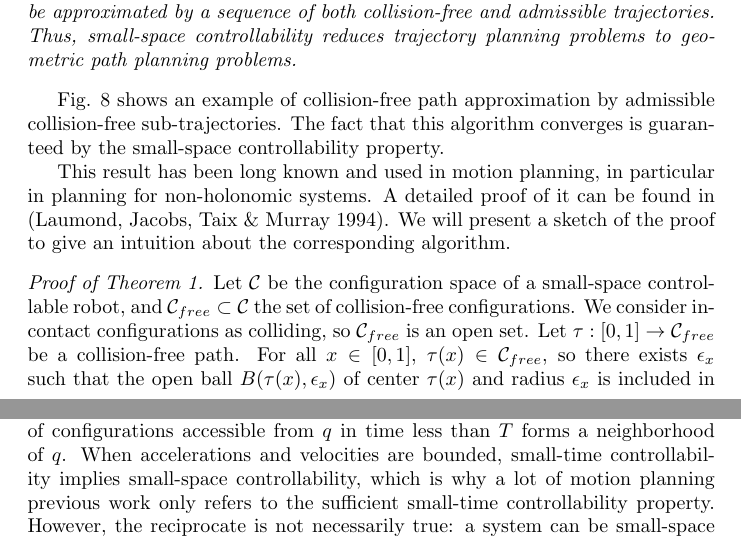
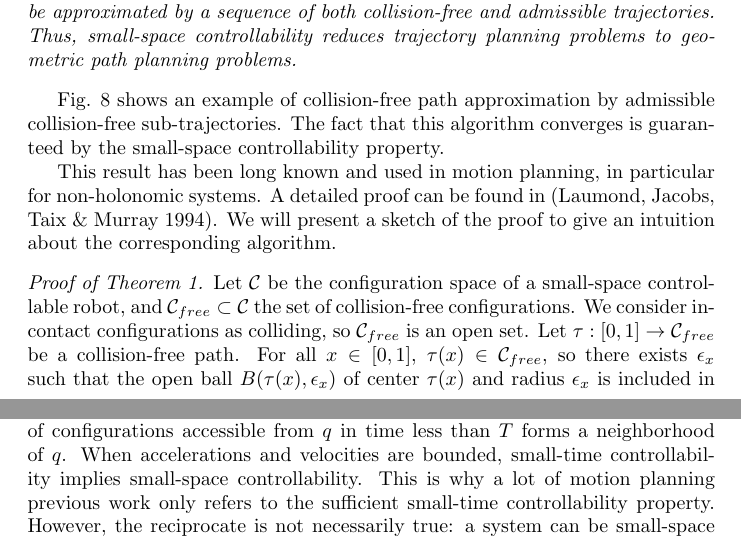
Before and after one commit to laas/12ijrr-ssc, a LaTeX paper (paper.tex): two parts of pages 11 and 12 of 25, joined at a grey line, cut so that both start at the same text. Compiled offline with pdfLaTeX.

Commit message:
Minor rephrasing

```diff
--- a/paper.tex
+++ b/paper.tex
@@ -715,8 +715,8 @@ controllability property.
   \label{fig:ssc2}
 \end{figure}
 
-This result has been long known and used in motion planning, in particular in planning
-for non-holonomic systems. A detailed proof of it can be found in
+This result has been long known and used in motion planning, in particular
+for non-holonomic systems. A detailed proof can be found in
 \cite{taix-94}. We will present a sketch of the proof to give an intuition about the
 corresponding algorithm.
 
@@ -745,7 +745,7 @@ In the control theory literature, the property used is usually \textit{small-tim
 which states that for  all configurations  $q$, for  all times
 $T>0$, the set of configurations accessible from $q$ in time less than
 $T$ forms a  neighborhood of $q$. When accelerations and velocities are bounded,
-small-time controllability implies small-space controllability, which is why
+small-time controllability implies small-space controllability. This is why
 a lot of motion planning previous work only refers to the sufficient small-time controllability
 property. However, the reciprocate is not necessarily true:  a system can be
 small-space controllable and
```
Also changed, not shown: paper.tex (2 more changed lines).
